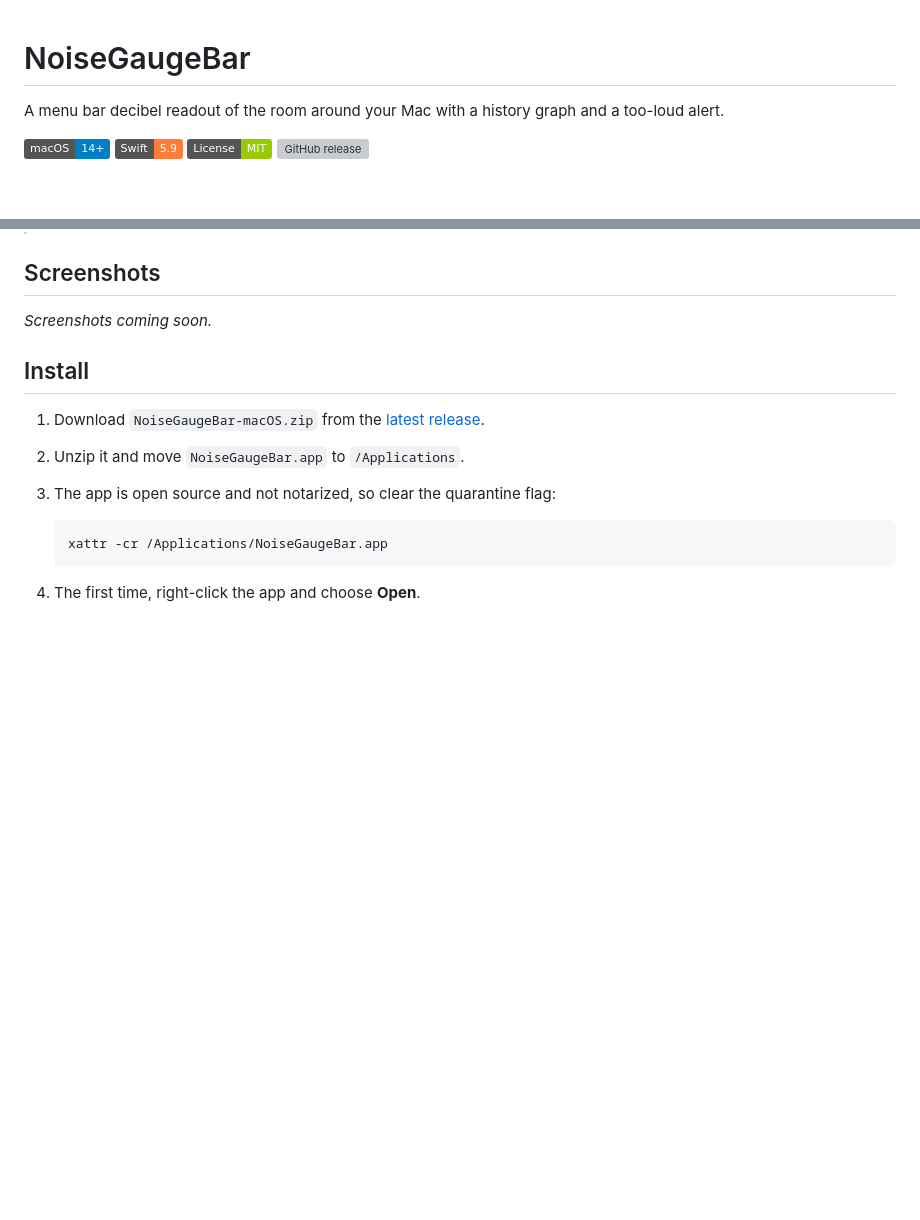
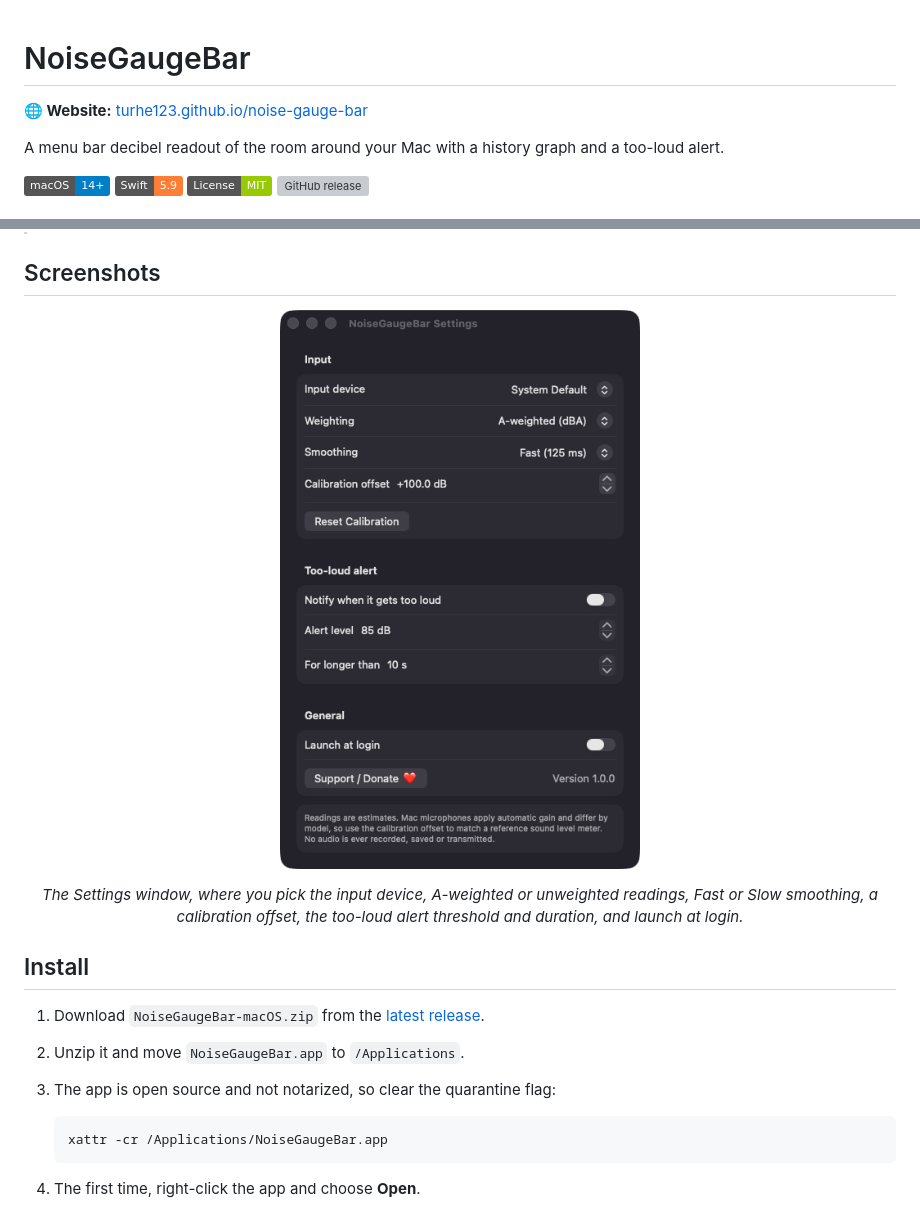
Before and after one commit to turhe123/noise-gauge-bar, a Markdown page: README.md, 2 parts joined by grey strips. Rendered like a GitHub page; pictures changed too: docs/screenshots/01-settings.png (added); badges without logos; blank space fills up the shorter version; grey boxes are pictures that could not be loaded.

Commit message:
Add screenshots and landing page (GitHub Pages)
Co-Authored-By: Claude Fable 5.1 <noreply@anthropic.com>

```diff
--- a/README.md
+++ b/README.md
@@ -1,4 +1,6 @@
 # NoiseGaugeBar
+
+**🌐 Website:** [turhe123.github.io/noise-gauge-bar](https://turhe123.github.io/noise-gauge-bar/)
 
 A menu bar decibel readout of the room around your Mac with a history graph and a too-loud alert.
 
@@ -31,7 +33,9 @@ NoiseGaugeBar is a free, open-source, 100% native, backend-free alternative to p
 
 ## Screenshots
 
-_Screenshots coming soon._
+<p align="center"><img src="docs/screenshots/01-settings.png" alt="NoiseGaugeBar Settings window with Input, Too-loud alert and General sections" width="720"></p>
+
+<p align="center"><em>The Settings window, where you pick the input device, A-weighted or unweighted readings, Fast or Slow smoothing, a calibration offset, the too-loud alert threshold and duration, and launch at login.</em></p>
 
 ## Install
 
```
Also changed, not shown: docs/assets/icon.png (added), 7 other files.
